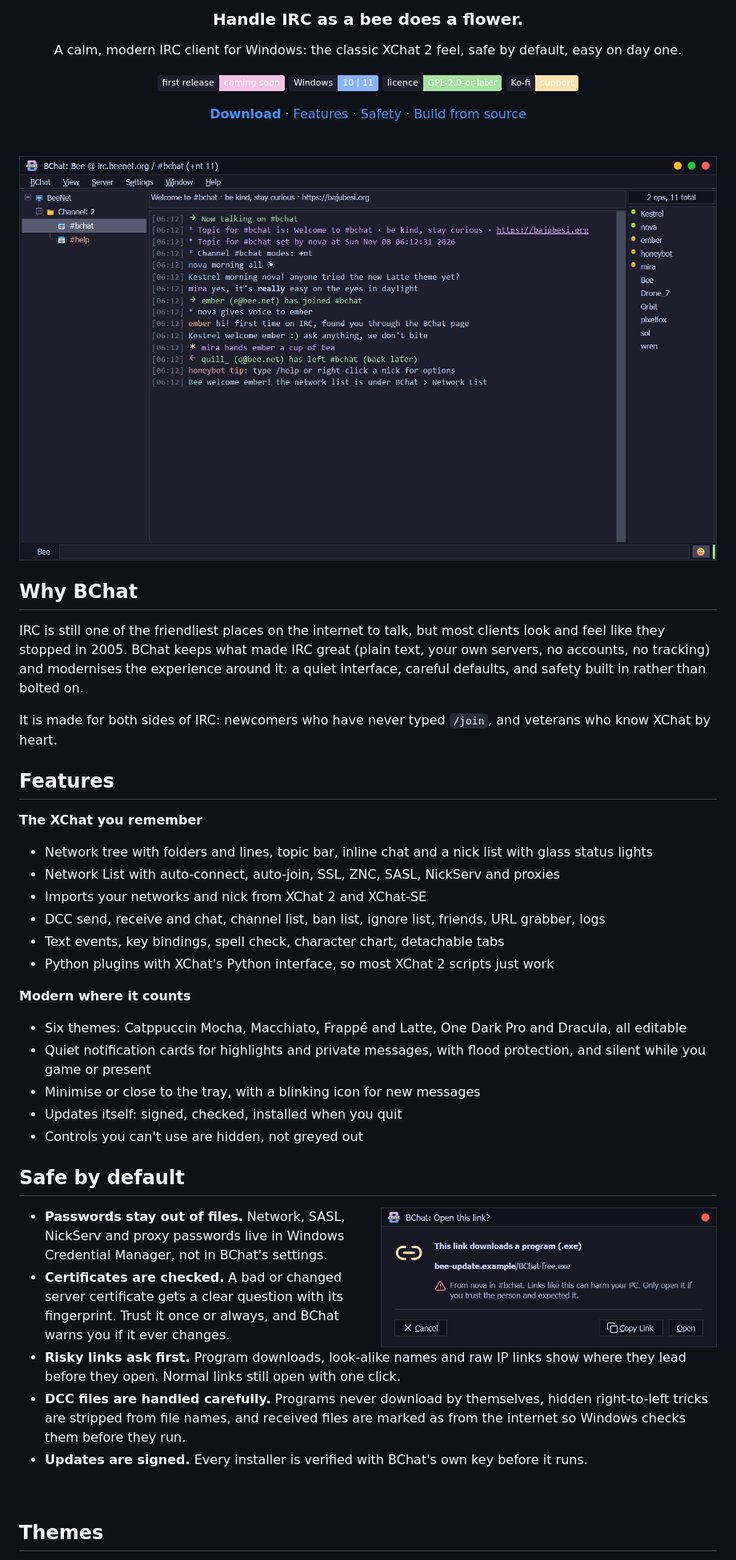
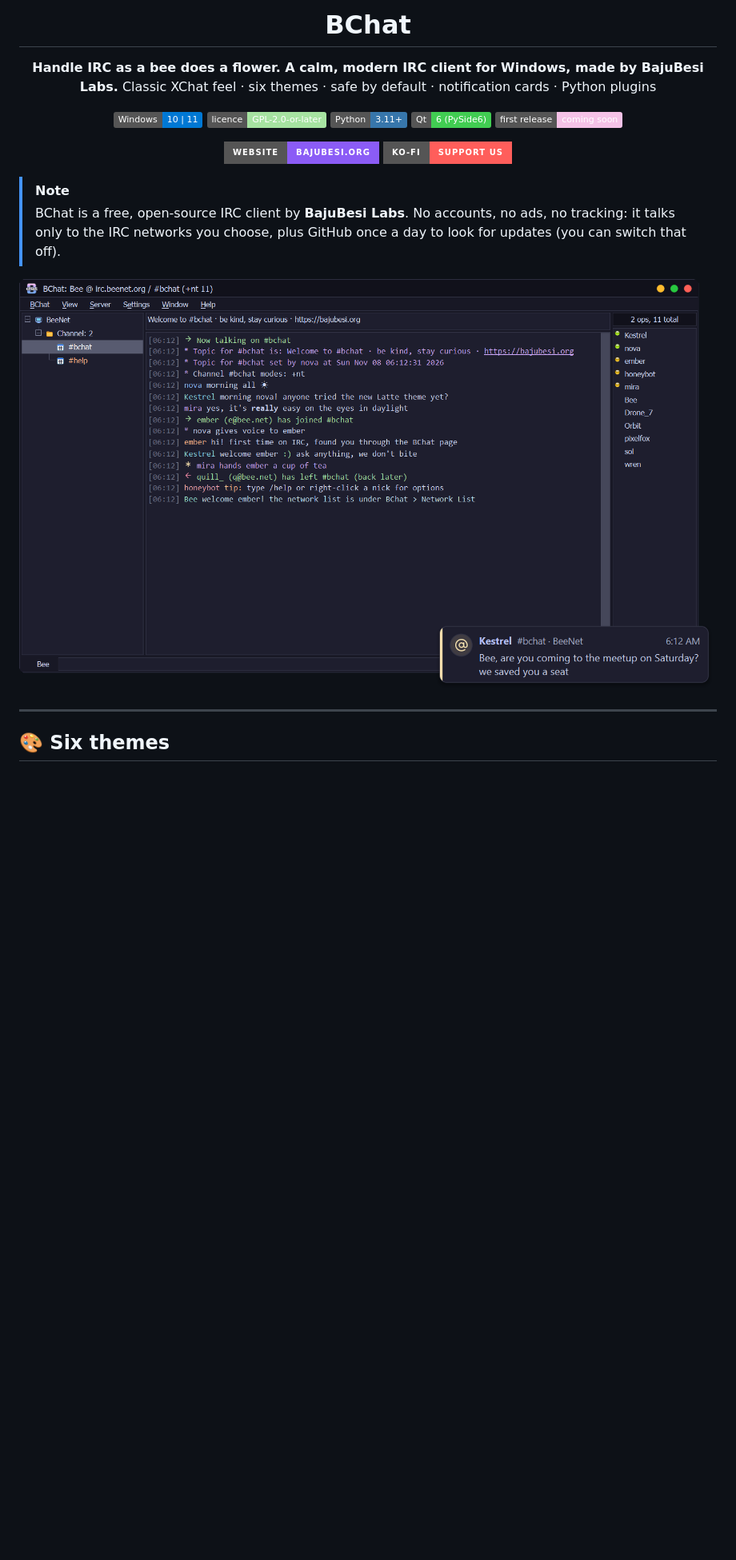
Before and after one commit to fhazal/BChat, a Markdown page: README.md, the part around one of its changes. Shown at 80% size. Rendered like a GitHub page; pictures changed too: docs/showcase.png (added); badges without logos; blank space fills up the shorter version.

Commit message:
README in the BajuBesi Labs style: showcase, feature grid, safety, privacy, building
Co-Authored-By: Claude Opus 5.5 <noreply@anthropic.com>

```diff
--- a/README.md
+++ b/README.md
@@ -4,58 +4,29 @@
 
-### Handle IRC as a bee does a flower.
+# BChat
 
-A calm, modern IRC client for Windows: the classic XChat 2 feel, safe by default, easy on day one.
+**Handle IRC as a bee does a flower. A calm, modern IRC client for Windows, made by BajuBesi Labs.**
+Classic XChat feel · six themes · safe by default · notification cards · Python plugins
 
-[![Release](https://img.shields.io/badge/first%20release-coming%20soon-f5c2e7?labelColor=1e1e2e)](https://github.com/fhazal/BChat/releases)
-[![Windows](https://img.shields.io/badge/Windows-10%20%7C%2011-89b4fa?labelColor=1e1e2e)](https://github.com/fhazal/BChat/releases)
-[![Licence](https://img.shields.io/badge/licence-GPL--2.0--or--later-a6e3a1?labelColor=1e1e2e)](LICENSE)
-[![Ko-fi](https://img.shields.io/badge/Ko--fi-support-f9e2af?labelColor=1e1e2e&logo=ko-fi&logoColor=f9e2af)](https://ko-fi.com/bajubesi)
+![Windows 10/11](https://img.shields.io/badge/Windows-10%20%7C%2011-0078d4?logo=windows&logoColor=white)
+[![Licence: GPL-2.0-or-later](https://img.shields.io/badge/licence-GPL--2.0--or--later-a6e3a1)](LICENSE)
+![Python 3.11+](https://img.shields.io/badge/Python-3.11%2B-3776ab?logo=python&logoColor=white)
+![Qt 6](https://img.shields.io/badge/Qt-6%20(PySide6)-41cd52?logo=qt&logoColor=white)
+![First release: coming soon](https://img.shields.io/badge/first%20release-coming%20soon-f5c2e7)
 
-**[Download](https://github.com/fhazal/BChat/releases)** · [Features](#features) · [Safety](#safe-by-default) · [Build from source](#build-from-source)
+[![Website](https://img.shields.io/badge/Website-bajubesi.org-8b5cf6?style=for-the-badge)](https://bajubesi.org)
+[![Ko-fi](https://img.shields.io/badge/Ko--fi-Support%20us-ff5e5b?logo=ko-fi&logoColor=white&style=for-the-badge)](https://ko-fi.com/bajubesi)
 
 </div>
 
-<br>
+> [!NOTE]
+> BChat is a free, open-source IRC client by **BajuBesi Labs**. No accounts, no ads, no tracking: it talks only to the IRC networks you choose, plus GitHub once a day to look for updates (you can switch that off).
 
 <p align="center">
-  <img src="docs/screenshots/bchat-mocha.png" alt="BChat in Catppuccin Mocha: network tree, topic bar, chat and nick list" width="900">
+  <img src="docs/showcase.png" alt="BChat in Catppuccin Mocha with a notification card" width="100%">
 </p>
 
-## Why BChat
+---
 
-IRC is still one of the friendliest places on the internet to talk, but most clients look and feel like they stopped in 2005. BChat keeps what made IRC great (plain text, your own servers, no accounts, no tracking) and modernises the experience around it: a quiet interface, careful defaults, and safety built in rather than bolted on.
-
-It is made for both sides of IRC: newcomers who have never typed `/join`, and veterans who know XChat by heart.
-
-## Features
-
-**The XChat you remember**
-- Network tree with folders and lines, topic bar, inline chat and a nick list with glass status lights
-- Network List with auto-connect, auto-join, SSL, ZNC, SASL, NickServ and proxies
-- Imports your networks and nick from XChat 2 and XChat-SE
-- DCC send, receive and chat, channel list, ban list, ignore list, friends, URL grabber, logs
-- Text events, key bindings, spell check, character chart, detachable tabs
-- Python plugins with XChat's Python interface, so most XChat 2 scripts just work
-
-**Modern where it counts**
-- Six themes: Catppuccin Mocha, Macchiato, Frappé and Latte, One Dark Pro and Dracula, all editable
-- Quiet notification cards for highlights and private messages, with flood protection, and silent while you game or present
-- Minimise or close to the tray, with a blinking icon for new messages
-- Updates itself: signed, checked, installed when you quit
-- Controls you can't use are hidden, not greyed out
-
-## Safe by default
-
-<img src="docs/screenshots/risky-link.png" alt="BChat asking before opening a link that downloads a program" width="420" align="right">
-
-- **Passwords stay out of files.** Network, SASL, NickServ and proxy passwords live in Windows Credential Manager, not in BChat's settings.
-- **Certificates are checked.** A bad or changed server certificate gets a clear question with its fingerprint. Trust it once or always, and BChat warns you if it ever changes.
-- **Risky links ask first.** Program downloads, look-alike names and raw IP links show where they lead before they open. Normal links still open with one click.
-- **DCC files are handled carefully.** Programs never download by themselves, hidden right-to-left tricks are stripped from file names, and received files are marked as from the internet so Windows checks them before they run.
-- **Updates are signed.** Every installer is verified with BChat's own key before it runs.
-
-<br clear="right">
-
-## Themes
+## 🎨 Six themes
 
 <p align="center">
```
Also changed, not shown: other parts of README.md (+191 -28 lines).
